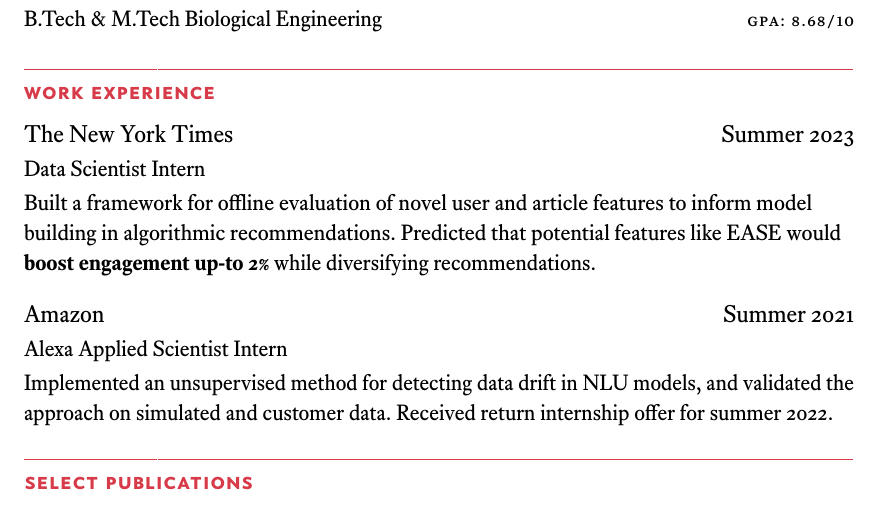
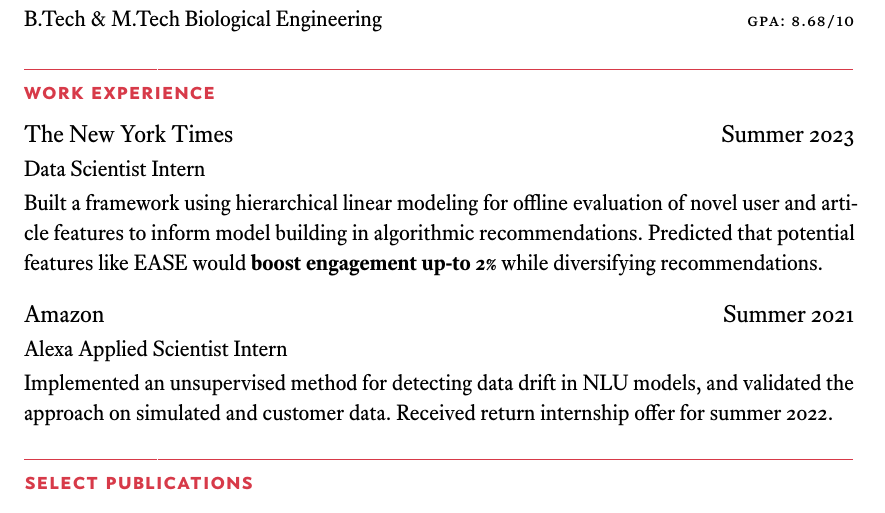
Before and after one commit to venkatasg/Resume, a LaTeX CV (Venkat_Résumé.tex, which reads sections/work_experience.tex): part of page 1 of 2, cut so that both start at the same text. The pictures show the PDF file Venkat_Résumé.pdf that the author committed with the source.

Commit message:
more detail in NYTimes internship

```diff
--- a/sections/work_experience.tex
+++ b/sections/work_experience.tex
@@ -1,5 +1,5 @@
 \cventry{Data Scientist Intern}
-  {The New York Times}{Summer 2023}{}{Built a framework for offline evaluation of novel user and article features to inform model building in algorithmic recommendations. Predicted that potential features like EASE would \textbf{boost engagement up-to 2\%} while diversifying recommendations.}
+  {The New York Times}{Summer 2023}{}{Built a framework using hierarchical linear modeling for offline evaluation of novel user and article features to inform model building in algorithmic recommendations. Predicted that potential features like EASE would \textbf{boost engagement up-to 2\%} while diversifying recommendations.}
 
 
 \cventry{Alexa Applied Scientist Intern}
```
Also changed, not shown: Venkat_Résumé.pdf.
